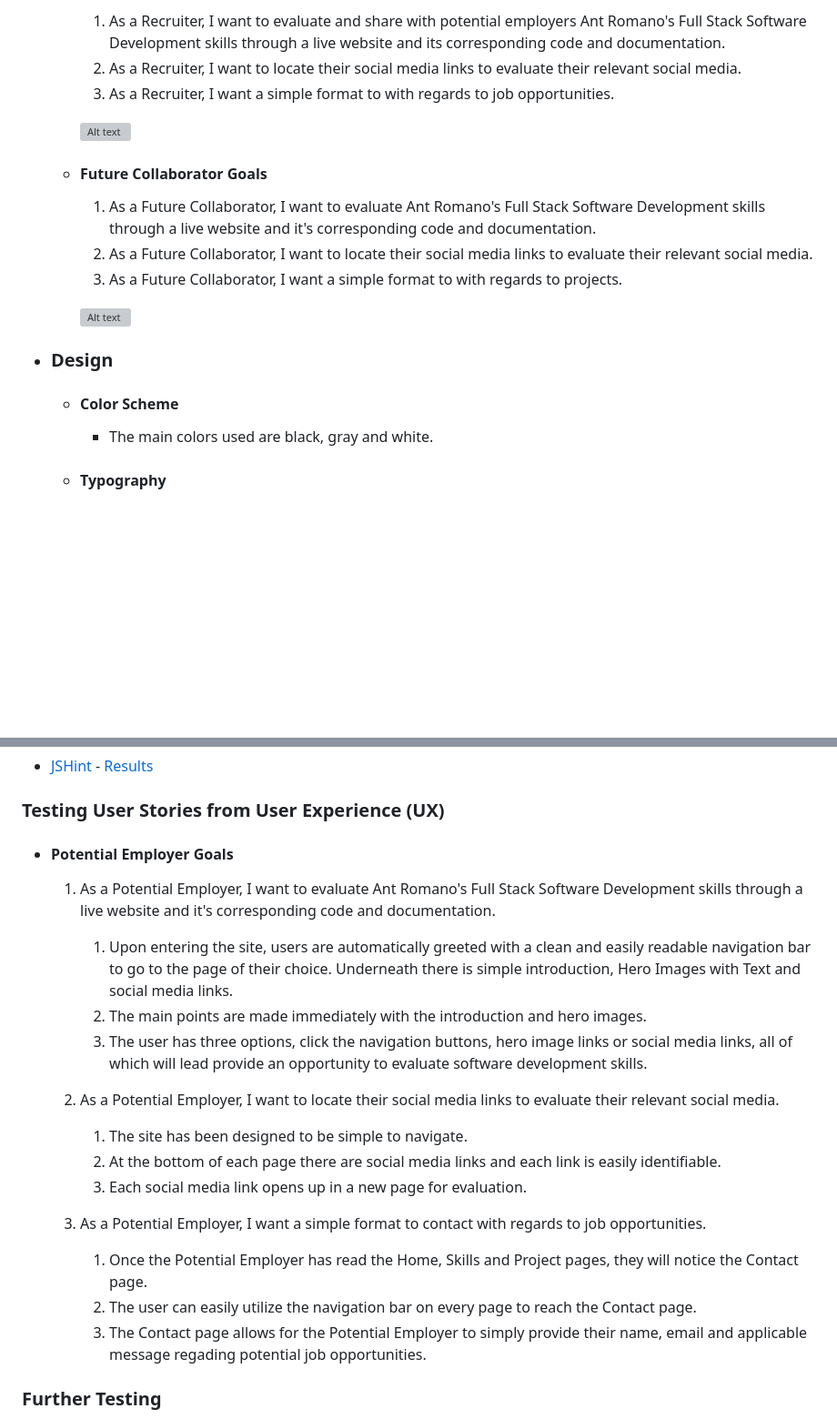
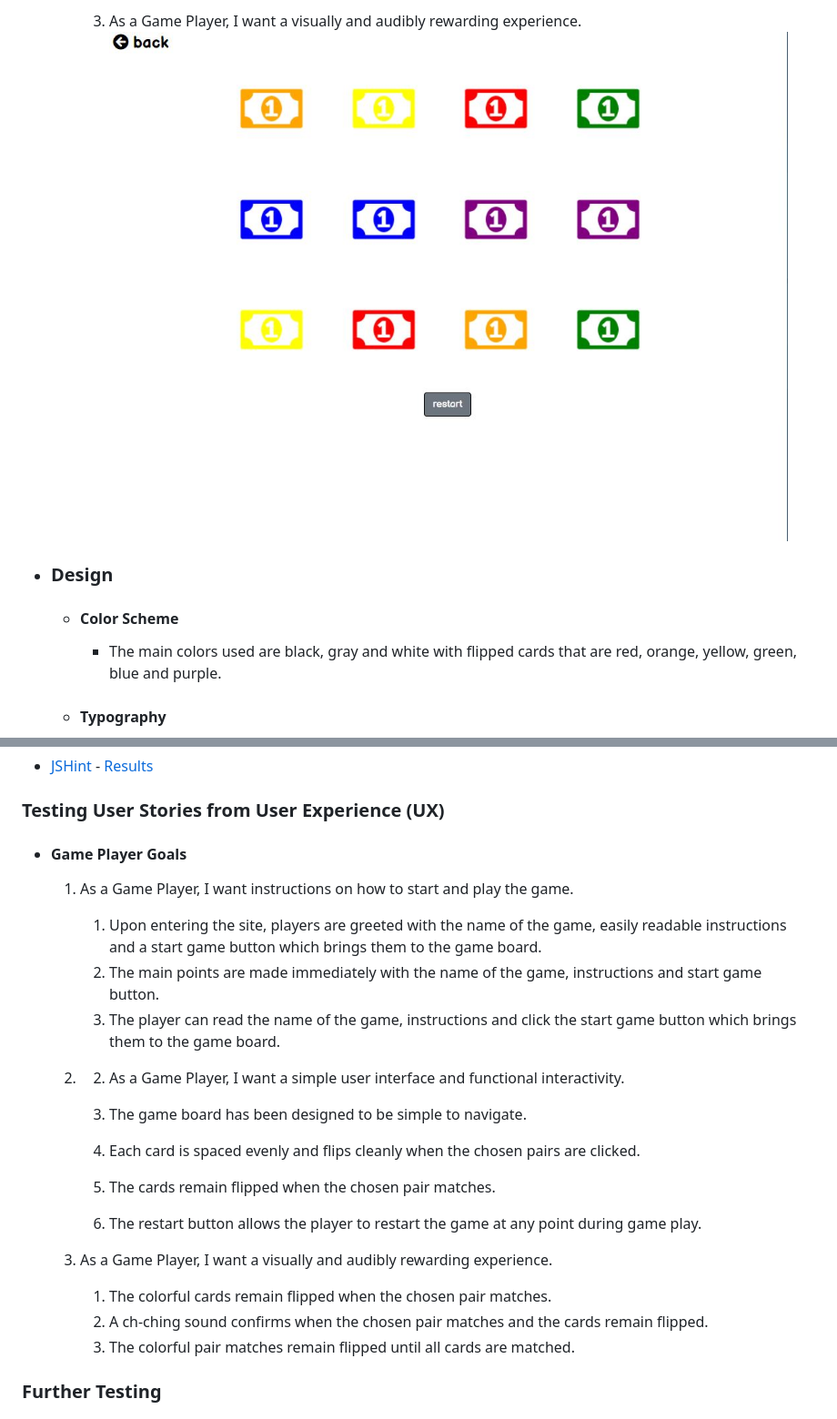
Before and after one commit to antfromano/milestone-project-2, a Markdown page: README.md, 2 parts joined by grey strips. Shown: that part at 91% size. Drawn GitHub-style; pictures changed too: img/completedgamescreenshot.JPG (added); blank space fills up the shorter version; grey boxes are pictures that could not be loaded.

```diff
--- a/README.md
+++ b/README.md
@@ -24,19 +22,10 @@ aesthetic while providing links to project examples using a clean simple accessi
 
-        1. As a Recruiter, I want to evaluate and share with potential employers Ant Romano's Full Stack Software Development skills through a live website and its corresponding code and documentation.
-        2. As a Recruiter, I want to locate their social media links to evaluate their relevant social media.
-        3. As a Recruiter, I want a simple format to with regards to job opportunities.
-
-        ![Alt text](assets/images/contactpagescreenshot.jpg)
-    -  #### Future Collaborator Goals
-        1. As a Future Collaborator, I want to evaluate Ant Romano's Full Stack Software Development skills through a live website and it's corresponding code and documentation.
-        2. As a Future Collaborator, I want to locate their social media links to evaluate their relevant social media.
-        3. As a Future Collaborator, I want a simple format to with regards to projects.
-
-        ![Alt text](assets/images/contactpagescreenshot.jpg)
+        3. As a Game Player, I want a visually and audibly rewarding experience.
+        ![Alt text](img/completedgamescreenshot.JPG)
 
 -   ### Design
     -   #### Color Scheme
-        -   The main colors used are black, gray and white.
+        -   The main colors used are black, gray and white with flipped cards that are red, orange, yellow, green, blue and purple.
     -   #### Typography
         -   The Balsamiq Sans font is the main font used throughout the whole website with Sans Serif as the fallback font in case for any reason the font isn't being imported into the site correctly.
     -   #### Imagery
@@ -99,24 +88,25 @@ JShint was also used to validate every page of the project to ensure there were
 
 ### Testing User Stories from User Experience (UX)
 
--   #### Potential Employer Goals
+-   #### Game Player Goals
 
-    1. As a Potential Employer, I want to evaluate Ant Romano's Full Stack Software Development skills through a live website and it's corresponding code and documentation.
+    1. As a Game Player, I want instructions on how to start and play the game.
 
-        1. Upon entering the site, users are automatically greeted with a clean and easily readable navigation bar to go to the page of their choice. Underneath there is simple introduction, Hero Images with Text and social media links.
-        2. The main points are made immediately with the introduction and hero images.
-        3. The user has three options, click the navigation buttons, hero image links or social media links, all of which will lead provide an opportunity to evaluate software development skills.
+        1. Upon entering the site, players are greeted with the name of the game, easily readable instructions and a start game button which brings them to the game board.
+        2. The main points are made immediately with the name of the game, instructions and start game button.
+        3. The player can read the name of the game, instructions and click the start game button which brings them to the game board.
 
-    2. As a Potential Employer, I want to locate their social media links to evaluate their relevant social media.
+    2. 2. As a Game Player, I want a simple user interface and functional interactivity.
 
-        1. The site has been designed to be simple to navigate.
-        2. At the bottom of each page there are social media links and each link is easily identifiable.
-        3. Each social media link opens up in a new page for evaluation.
+        1. The game board has been designed to be simple to navigate.
+        2. Each card is spaced evenly and flips cleanly when the chosen pairs are clicked.
+        3. The cards remain flipped when the chosen pair matches.
+        4. The restart button allows the player to restart the game at any point during game play.
 
-    3. As a Potential Employer, I want a simple format to contact with regards to job opportunities.
-        1. Once the Potential Employer has read the Home, Skills and Project pages, they will notice the Contact page.
-        2. The user can easily utilize the navigation bar on every page to reach the Contact page.
-        3. The Contact page allows for the Potential Employer to simply provide their name, email and applicable message regading potential job opportunities.
+    3. As a Game Player, I want a visually and audibly rewarding experience.
+        1. The colorful cards remain flipped when the chosen pair matches.
+        2. A ch-ching sound confirms when the chosen pair matches and the cards remain flipped.
+        3. The colorful pair matches remain flipped until all cards are matched.
 
 ### Further Testing
 
```
Also changed, not shown: other parts of README.md (+6 -8 lines), img/indexscreenshot.JPG (added), img/newgamescreenshot.JPG (added).
